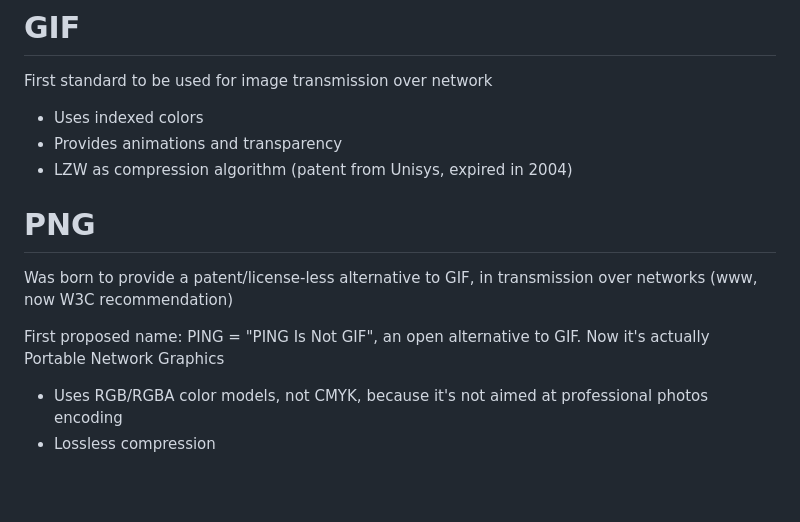
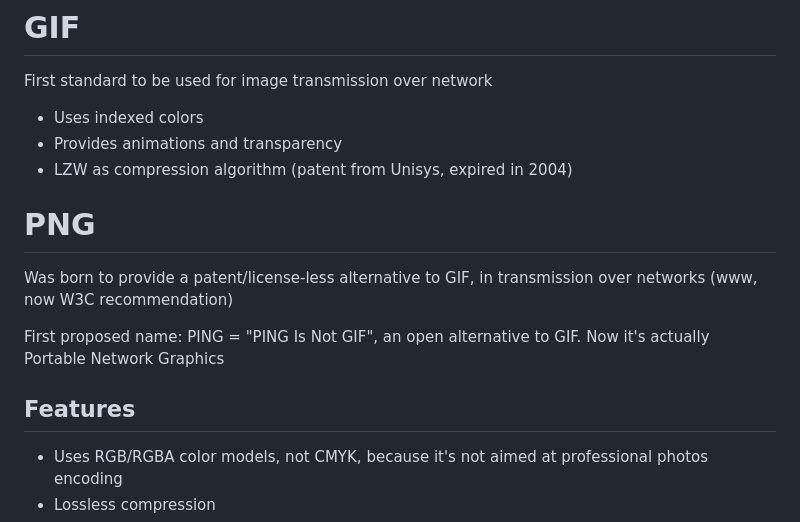
Before and after one commit to alberto-lazari/computer-science, a Markdown page: mobile-programming/exam-presentation/notes.md, the part around one of its changes. GitHub-like rendering; blank space fills up the shorter version.

Commit message:
MM: normal spacing

```diff
--- a/mobile-programming/exam-presentation/notes.md
+++ b/mobile-programming/exam-presentation/notes.md
@@ -31,7 +28,6 @@ Number of bits used to encode every color:
 
 # GIF
 First standard to be used for image transmission over network
-
 - Uses indexed colors
 - Provides animations and transparency
 - LZW as compression algorithm (patent from Unisys, expired in 2004)
@@ -42,6 +38,7 @@ Was born to provide a patent/license-less alternative to GIF, in transmission ov
 First proposed name: PING = "PING Is Not GIF", an open alternative to GIF.
 Now it's actually Portable Network Graphics
 
+## Features
 - Uses RGB/RGBA color models, not CMYK, because it's not aimed at professional photos encoding
 - Lossless compression
 - Optional _alpha channel_
```
Also changed, not shown: other parts of mobile-programming/exam-presentation/notes.md (+0 -5 lines).
